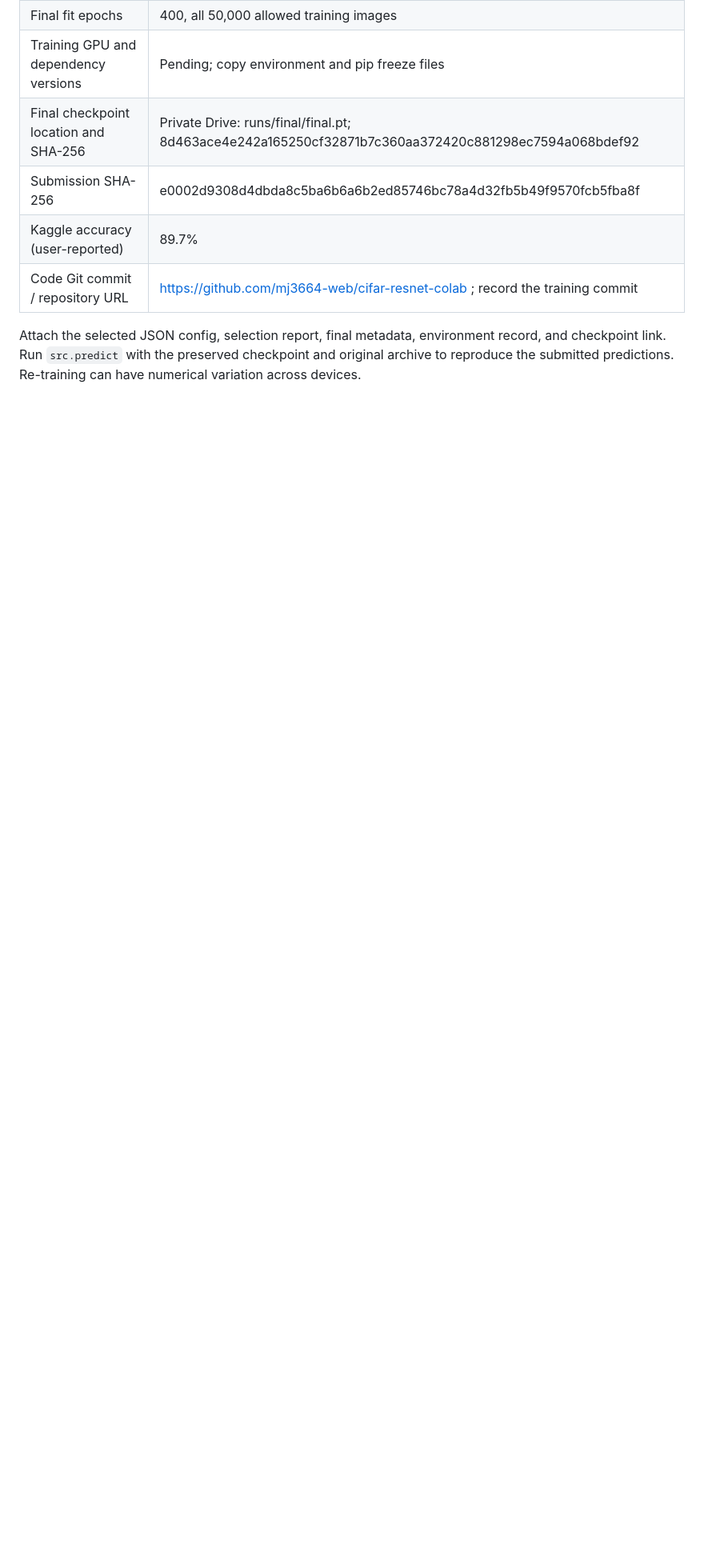
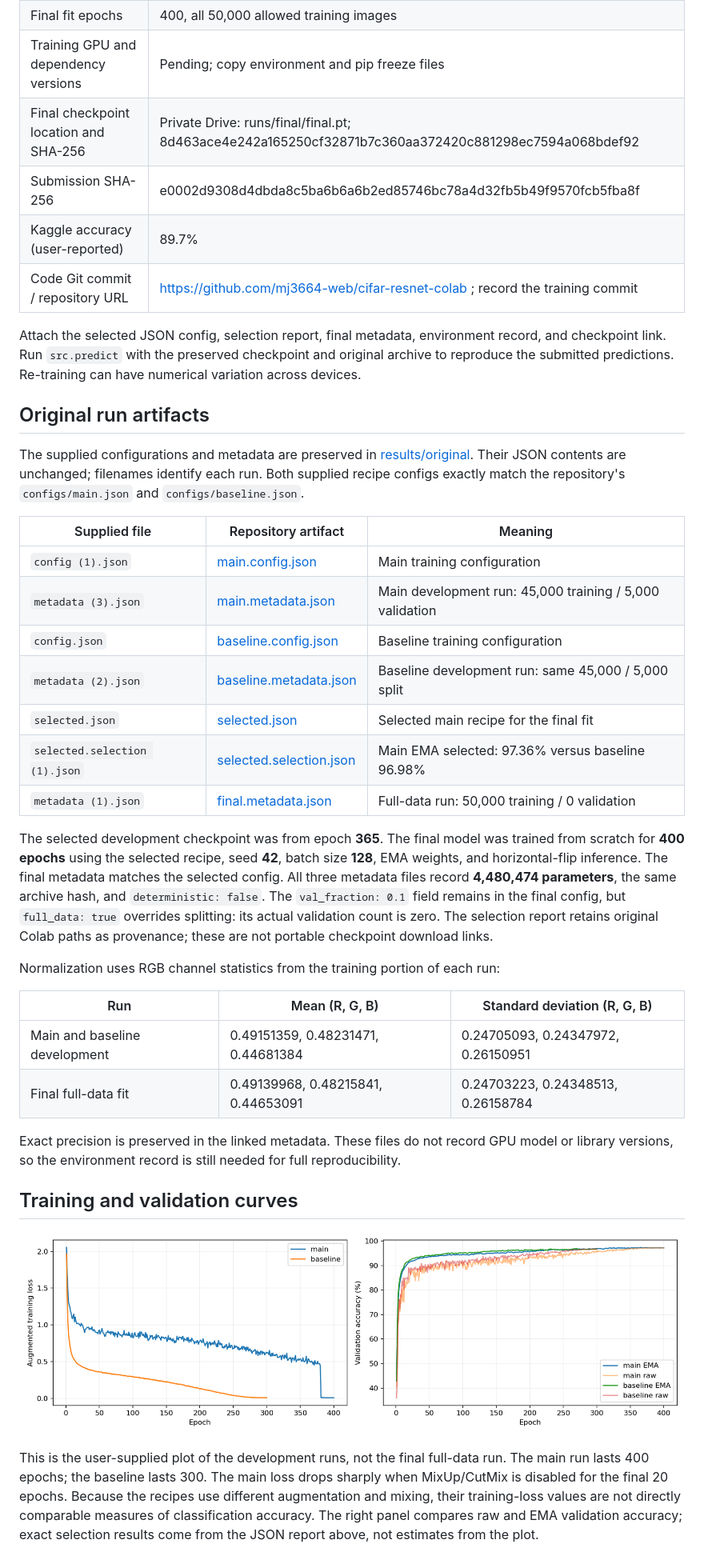
Before and after one commit to mj3664-web/cifar-resnet-colab, a Markdown page: RESULTS.md, the part around the change. Shown at 80% size. Rendered like a GitHub page; pictures changed too: results/original/training-curves.png (added); blank space fills up the shorter version.

```diff
--- a/RESULTS.md
+++ b/RESULTS.md
@@ -23,3 +23,49 @@ and all 2,000 final submission predictions were independently reproduced on CPU.
 Attach the selected JSON config, selection report, final metadata, environment record,
 and checkpoint link. Run `src.predict` with the preserved checkpoint and original archive
 to reproduce the submitted predictions. Re-training can have numerical variation across devices.
+
+## Original run artifacts
+
+The supplied configurations and metadata are preserved in [results/original](results/original).
+Their JSON contents are unchanged; filenames identify each run. Both supplied recipe
+configs exactly match the repository's `configs/main.json` and `configs/baseline.json`.
+
+| Supplied file | Repository artifact | Meaning |
+|---|---|---|
+| `config (1).json` | [main.config.json](results/original/main.config.json) | Main training configuration |
+| `metadata (3).json` | [main.metadata.json](results/original/main.metadata.json) | Main development run: 45,000 training / 5,000 validation |
+| `config.json` | [baseline.config.json](results/original/baseline.config.json) | Baseline training configuration |
+| `metadata (2).json` | [baseline.metadata.json](results/original/baseline.metadata.json) | Baseline development run: same 45,000 / 5,000 split |
+| `selected.json` | [selected.json](results/original/selected.json) | Selected main recipe for the final fit |
+| `selected.selection (1).json` | [selected.selection.json](results/original/selected.selection.json) | Main EMA selected: 97.36% versus baseline 96.98% |
+| `metadata (1).json` | [final.metadata.json](results/original/final.metadata.json) | Full-data run: 50,000 training / 0 validation |
+
+The selected development checkpoint was from epoch **365**. The final model was trained
+from scratch for **400 epochs** using the selected recipe, seed **42**, batch size **128**,
+EMA weights, and horizontal-flip inference. The final metadata matches the selected config.
+All three metadata files record **4,480,474 parameters**, the same archive hash, and
+`deterministic: false`. The `val_fraction: 0.1` field remains in the final config, but
+`full_data: true` overrides splitting: its actual validation count is zero.
+The selection report retains original Colab paths as provenance; these are not portable
+checkpoint download links.
+
+Normalization uses RGB channel statistics from the training portion of each run:
+
+| Run | Mean (R, G, B) | Standard deviation (R, G, B) |
+|---|---|---|
+| Main and baseline development | 0.49151359, 0.48231471, 0.44681384 | 0.24705093, 0.24347972, 0.26150951 |
+| Final full-data fit | 0.49139968, 0.48215841, 0.44653091 | 0.24703223, 0.24348513, 0.26158784 |
+
+Exact precision is preserved in the linked metadata. These files do not record GPU model
+or library versions, so the environment record is still needed for full reproducibility.
+
+## Training and validation curves
+
+![Original main and baseline training loss and validation accuracy](results/original/training-curves.png)
+
+This is the user-supplied plot of the development runs, not the final full-data run.
+The main run lasts 400 epochs; the baseline lasts 300. The main loss drops sharply when
+MixUp/CutMix is disabled for the final 20 epochs. Because the recipes use different
+augmentation and mixing, their training-loss values are not directly comparable measures
+of classification accuracy. The right panel compares raw and EMA validation accuracy;
+exact selection results come from the JSON report above, not estimates from the plot.
```
Also changed, not shown: README.md (+2 -0 lines), 7 other files.
